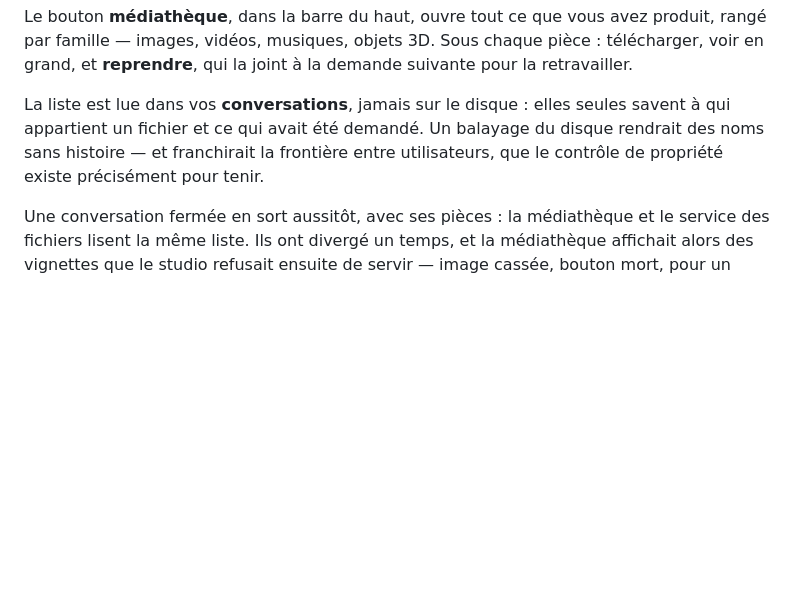
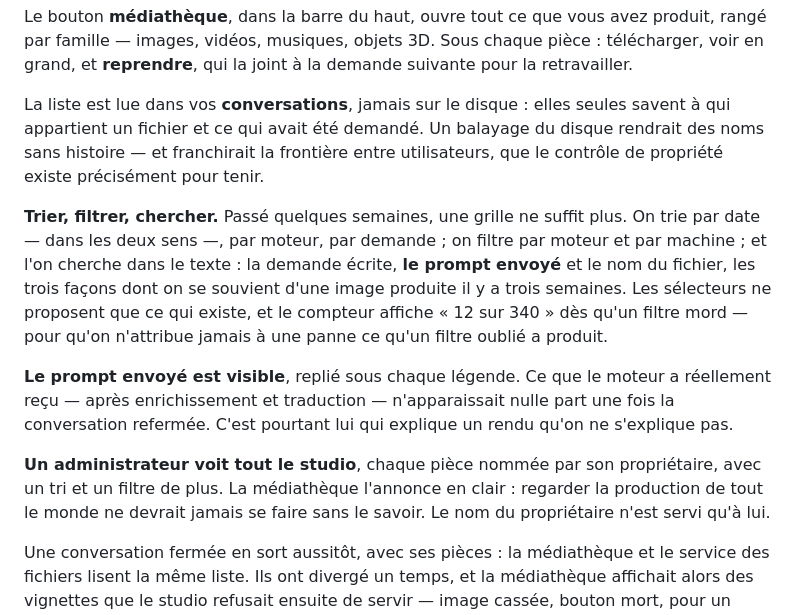
Before and after one commit to Hogun974/comfystudio, a Markdown page: README.md, the part around the change. Drawn GitHub-style; blank space fills up the shorter version.

Commit message:
La mediatheque sait trier, filtrer et chercher — le README l' ignorait
Trois paragraphes : ce qu' on peut trier et filtrer, le prompt envoye desormais
visible sous chaque legende, et la vue administrateur qui couvre tout le studio
en le disant.

Co-Authored-By: Claude Opus 5 <noreply@anthropic.com>

```diff
--- a/README.md
+++ b/README.md
@@ -1214,6 +1214,24 @@ savent à qui appartient un fichier et ce qui avait été demandé. Un balayage
 disque rendrait des noms sans histoire — et franchirait la frontière entre
 utilisateurs, que le contrôle de propriété existe précisément pour tenir.
 
+**Trier, filtrer, chercher.** Passé quelques semaines, une grille ne suffit
+plus. On trie par date — dans les deux sens —, par moteur, par demande ; on
+filtre par moteur et par machine ; et l'on cherche dans le texte : la demande
+écrite, **le prompt envoyé** et le nom du fichier, les trois façons dont on se
+souvient d'une image produite il y a trois semaines. Les sélecteurs ne proposent
+que ce qui existe, et le compteur affiche « 12 sur 340 » dès qu'un filtre mord —
+pour qu'on n'attribue jamais à une panne ce qu'un filtre oublié a produit.
+
+**Le prompt envoyé est visible**, replié sous chaque légende. Ce que le moteur a
+réellement reçu — après enrichissement et traduction — n'apparaissait nulle part
+une fois la conversation refermée. C'est pourtant lui qui explique un rendu
+qu'on ne s'explique pas.
+
+**Un administrateur voit tout le studio**, chaque pièce nommée par son
+propriétaire, avec un tri et un filtre de plus. La médiathèque l'annonce en
+clair : regarder la production de tout le monde ne devrait jamais se faire sans
+le savoir. Le nom du propriétaire n'est servi qu'à lui.
+
 Une conversation fermée en sort aussitôt, avec ses pièces : la médiathèque et le
 service des fichiers lisent la même liste. Ils ont divergé un temps, et la
 médiathèque affichait alors des vignettes que le studio refusait ensuite de
```
